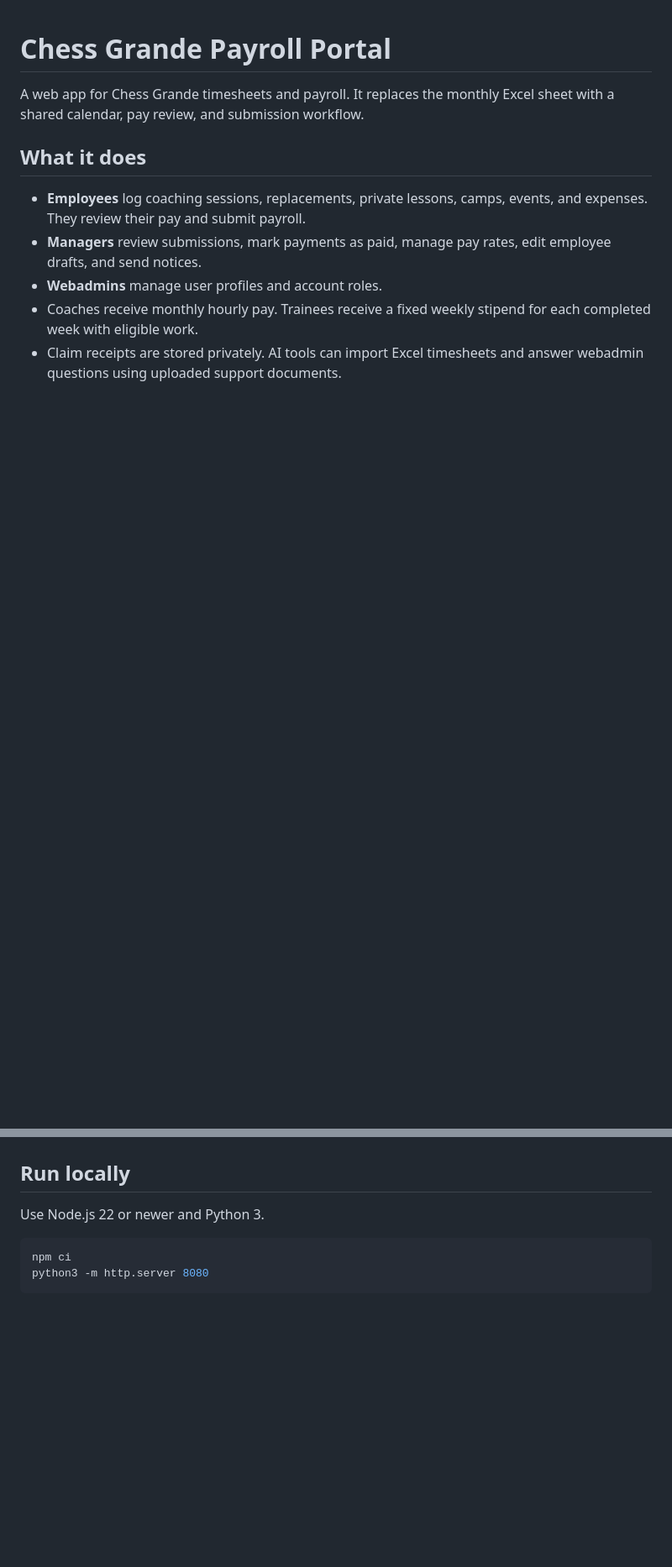
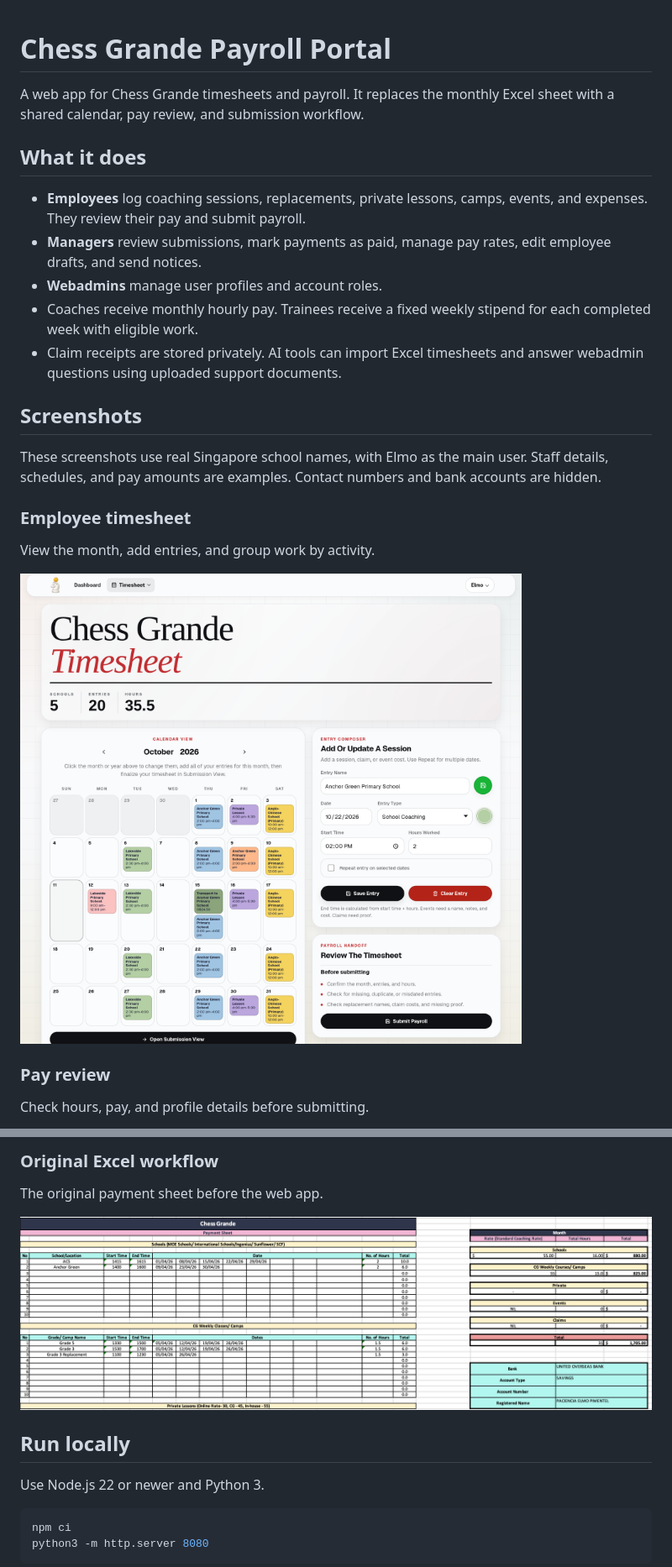
Before and after one commit to elmopaciencia-tech/chessgrande-timesheet, a Markdown page: README.md, 2 parts joined by grey strips. Shown: that part at 84% size. Drawn GitHub-style; pictures changed too: assets/readme/employee-timesheet.png (added), assets/readme/excel-before.png (added); blank space fills up the shorter version.

Commit message:
Restore approved README screenshots including Excel example

```diff
--- a/README.md
+++ b/README.md
@@ -9,3 +9,18 @@ A web app for Chess Grande timesheets and payroll. It replaces the monthly Excel
 - **Webadmins** manage user profiles and account roles.
 - Coaches receive monthly hourly pay. Trainees receive a fixed weekly stipend for each completed week with eligible work.
 - Claim receipts are stored privately. AI tools can import Excel timesheets and answer webadmin questions using uploaded support documents.
+
+## Screenshots
+
+These screenshots use real Singapore school names, with Elmo as the main user. Staff details, schedules, and pay amounts are examples. Contact numbers and bank accounts are hidden.
+
+### Employee timesheet
+
+View the month, add entries, and group work by activity.
+
+![Employee timesheet with a colour-coded calendar and session form](assets/readme/employee-timesheet.png)
+
+### Pay review
+
+Check hours, pay, and profile details before submitting.
+
@@ -12,3 +41,8 @@ A web app for Chess Grande timesheets and payroll. It replaces the monthly Excel
+### Original Excel workflow
+
+The original payment sheet before the web app.
+
+![Original Chess Grande Excel payment sheet](assets/readme/excel-before.png)
 
 ## Run locally
 
```
Also changed, not shown: other parts of README.md (+15 -1 lines), assets/readme/manager-dashboard.png (added), assets/readme/pay-review.png (added), assets/readme/webadmin-directory.png (added), 2 other files.
